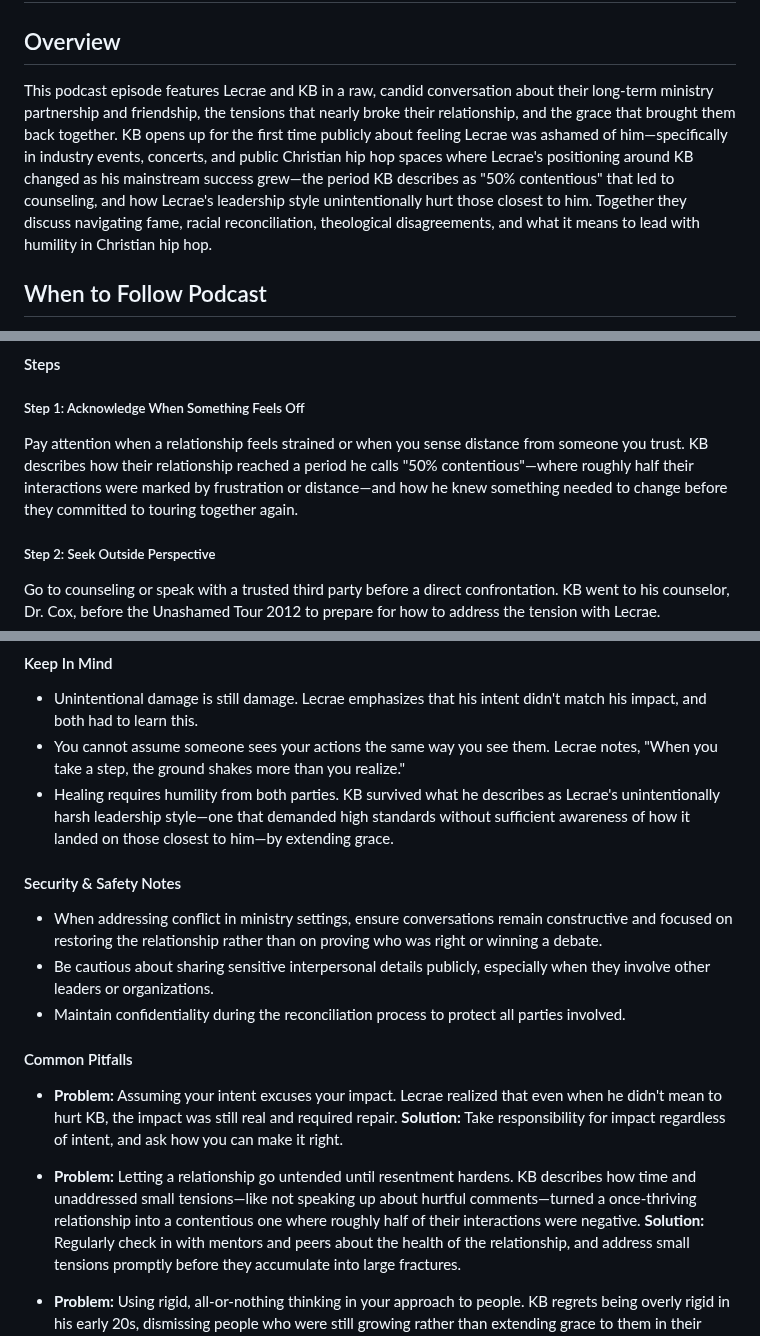
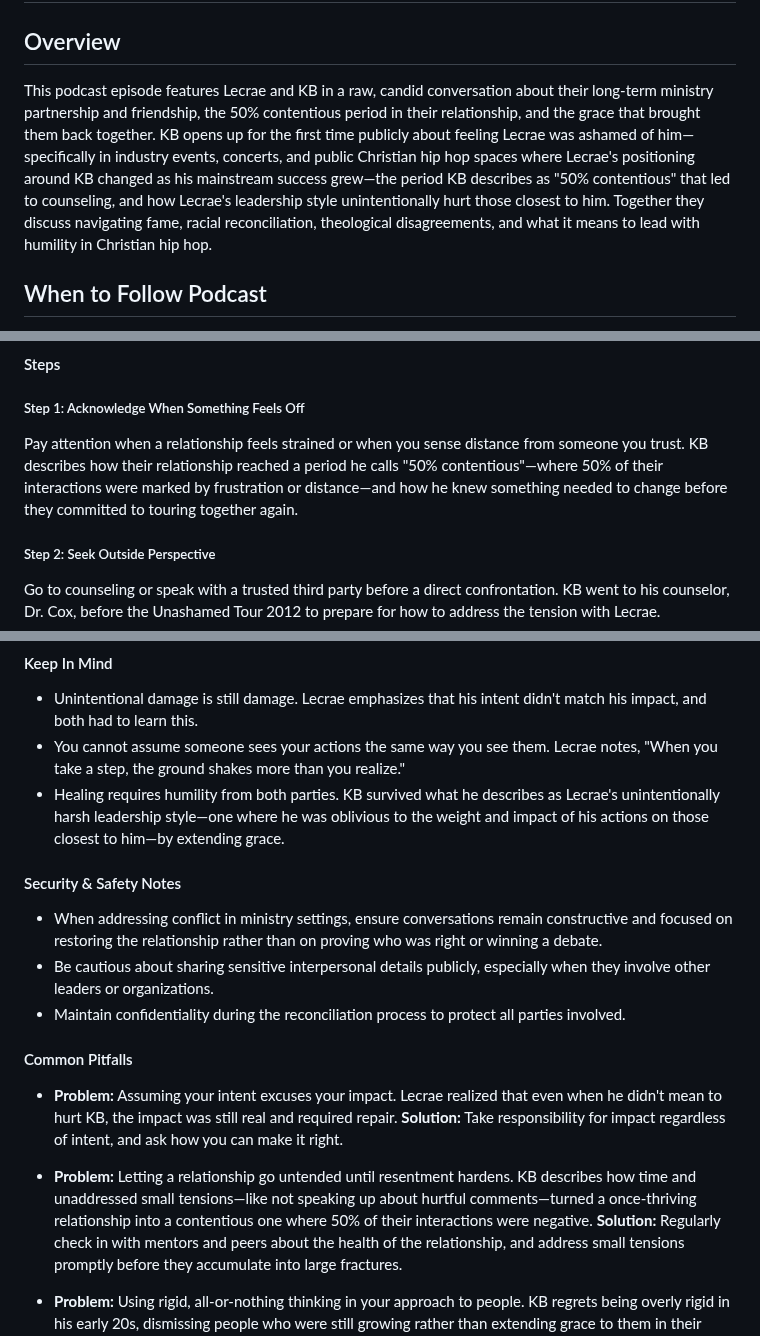
Before and after one commit to eorroe/actionable-debates-podcasts-viewer, a Markdown page: Lecrae-KB-Tells-Lecrae-Never-Said/PODCAST.md, 3 parts joined by grey strips. Rendered like a GitHub page.

Commit message:
docs(podcast): refine overview and content descriptions in PODCAST.md

```diff
--- a/Lecrae-KB-Tells-Lecrae-Never-Said/PODCAST.md
+++ b/Lecrae-KB-Tells-Lecrae-Never-Said/PODCAST.md
@@ -2,7 +2,7 @@
 
 ## Overview
 
-This podcast episode features Lecrae and KB in a raw, candid conversation about their long-term ministry partnership and friendship, the tensions that nearly broke their relationship, and the grace that brought them back together. KB opens up for the first time publicly about feeling Lecrae was ashamed of him—specifically in industry events, concerts, and public Christian hip hop spaces where Lecrae's positioning around KB changed as his mainstream success grew—the period KB describes as "50% contentious" that led to counseling, and how Lecrae's leadership style unintentionally hurt those closest to him. Together they discuss navigating fame, racial reconciliation, theological disagreements, and what it means to lead with humility in Christian hip hop.
+This podcast episode features Lecrae and KB in a raw, candid conversation about their long-term ministry partnership and friendship, the 50% contentious period in their relationship, and the grace that brought them back together. KB opens up for the first time publicly about feeling Lecrae was ashamed of him—specifically in industry events, concerts, and public Christian hip hop spaces where Lecrae's positioning around KB changed as his mainstream success grew—the period KB describes as "50% contentious" that led to counseling, and how Lecrae's leadership style unintentionally hurt those closest to him. Together they discuss navigating fame, racial reconciliation, theological disagreements, and what it means to lead with humility in Christian hip hop.
 
 ## When to Follow Podcast
 
@@ -19,7 +19,7 @@ This podcast episode features Lecrae and KB in a raw, candid conversation about
 
 ##### Step 1: Acknowledge When Something Feels Off
 
-Pay attention when a relationship feels strained or when you sense distance from someone you trust. KB describes how their relationship reached a period he calls "50% contentious"—where roughly half their interactions were marked by frustration or distance—and how he knew something needed to change before they committed to touring together again.
+Pay attention when a relationship feels strained or when you sense distance from someone you trust. KB describes how their relationship reached a period he calls "50% contentious"—where 50% of their interactions were marked by frustration or distance—and how he knew something needed to change before they committed to touring together again.
 
 ##### Step 2: Seek Outside Perspective
 
@@ -59,7 +59,7 @@ After KB gave feedback on a song line he found "corny," Lecrae called him the ne
 
 - Unintentional damage is still damage. Lecrae emphasizes that his intent didn't match his impact, and both had to learn this.
 - You cannot assume someone sees your actions the same way you see them. Lecrae notes, "When you take a step, the ground shakes more than you realize."
-- Healing requires humility from both parties. KB survived what he describes as Lecrae's unintentionally harsh leadership style—one that demanded high standards without sufficient awareness of how it landed on those closest to him—by extending grace.
+- Healing requires humility from both parties. KB survived what he describes as Lecrae's unintentionally harsh leadership style—one where he was oblivious to the weight and impact of his actions on those closest to him—by extending grace.
 
 #### Security & Safety Notes
 
@@ -72,7 +72,7 @@ After KB gave feedback on a song line he found "corny," Lecrae called him the ne
 - **Problem:** Assuming your intent excuses your impact. Lecrae realized that even when he didn't mean to hurt KB, the impact was still real and required repair.
   **Solution:** Take responsibility for impact regardless of intent, and ask how you can make it right.
 
-- **Problem:** Letting a relationship go untended until resentment hardens. KB describes how time and unaddressed small tensions—like not speaking up about hurtful comments—turned a once-thriving relationship into a contentious one where roughly half of their interactions were negative.
+- **Problem:** Letting a relationship go untended until resentment hardens. KB describes how time and unaddressed small tensions—like not speaking up about hurtful comments—turned a once-thriving relationship into a contentious one where 50% of their interactions were negative.
   **Solution:** Regularly check in with mentors and peers about the health of the relationship, and address small tensions promptly before they accumulate into large fractures.
 
 - **Problem:** Using rigid, all-or-nothing thinking in your approach to people. KB regrets being overly rigid in his early 20s, dismissing people who were still growing rather than extending grace to them in their process.
```
Also changed, not shown: other parts of Lecrae-KB-Tells-Lecrae-Never-Said/PODCAST.md (+6 -6 lines).
